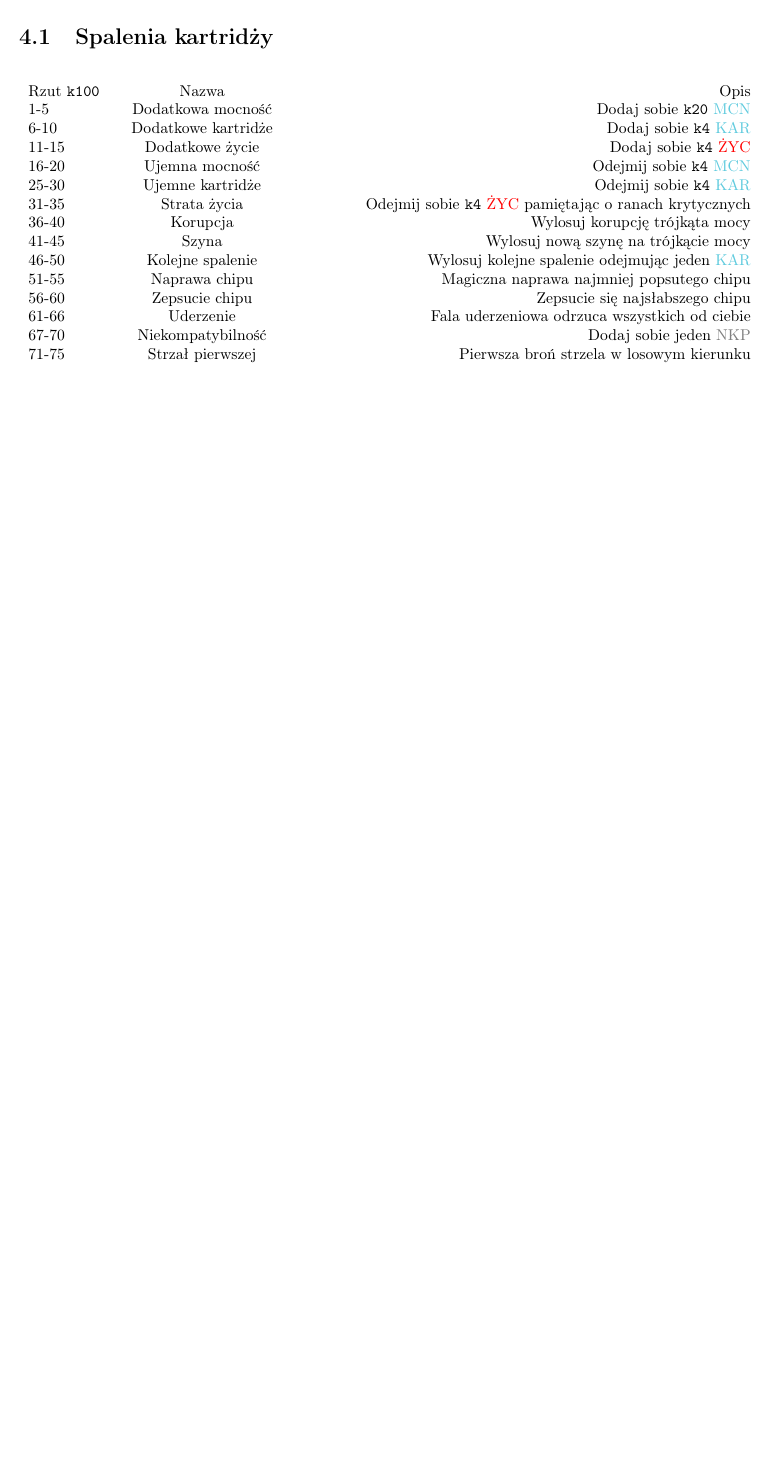
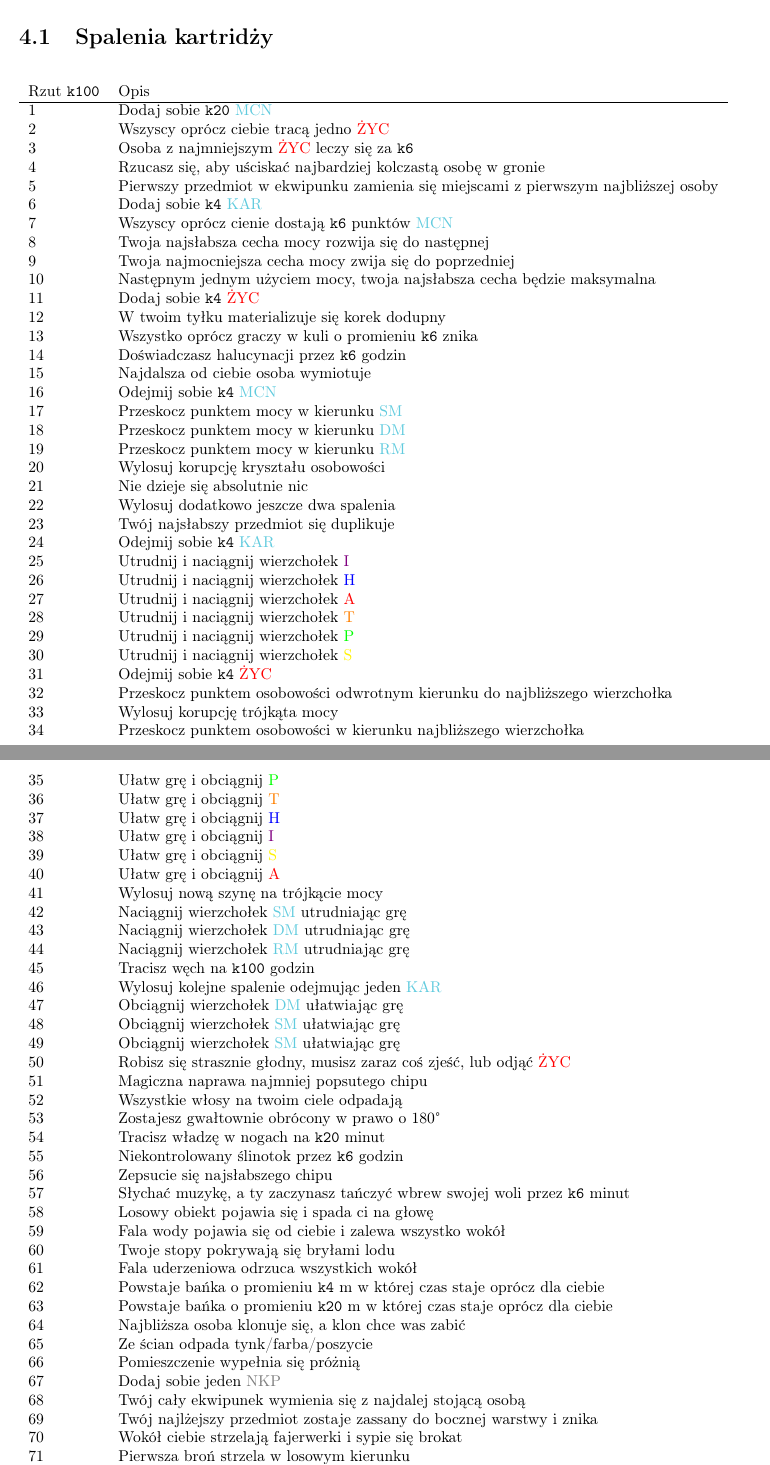
Before and after one commit to Antyradek/kosmoramus, a LaTeX document (docs/main.tex, which reads docs/chapters/lists.tex): part of page 11 of 13 before the commit and two parts of pages 11 and 12 of 14 after it, the two joined at a grey line, cut so that both start at the same text, the shorter picture padded with empty space. Compiled offline with pdfLaTeX.

Commit message:
Zrób listę spaleń

```diff
--- a/docs/chapters/lists.tex
+++ b/docs/chapters/lists.tex
@@ -2,47 +2,109 @@
 Tabele z których losuje się wydarzenia.
 
 \section{Spalenia kartridży}
-\begin{longtabu}{ l c r }
-Rzut \dc	&	Nazwa		&	Opis	\\
-1-5			&	Dodatkowa mocność		&	Dodaj sobie \dxx \xpmcn	\\
-6-10		&	Dodatkowe kartridże		&	Dodaj sobie \diiii \abkar	\\
-11-15		&	Dodatkowe życie			&	Dodaj sobie \diiii \abzyc	\\
-16-20		&	Ujemna mocność			&	Odejmij sobie \diiii \xpmcn	\\
-25-30		&	Ujemne kartridże		&	Odejmij sobie \diiii \abkar	\\
-31-35		&	Strata życia			&	Odejmij sobie \diiii \abzyc pamiętając o ranach krytycznych	\\
-36-40		&	Korupcja				&	Wylosuj korupcję trójkąta mocy 	\\
-41-45		&	Szyna					&	Wylosuj nową szynę na trójkącie mocy \\
-46-50		&	Kolejne spalenie		&	Wylosuj kolejne spalenie odejmując jeden \abkar \\
-51-55		&	Naprawa chipu			&	Magiczna naprawa najmniej popsutego chipu \\
-56-60		&	Zepsucie chipu			&	Zepsucie się najsłabszego chipu	\\
-61-66		&	Uderzenie				&	Fala uderzeniowa odrzuca wszystkich od ciebie \\
-67-70		&	Niekompatybilność		&	Dodaj sobie jeden \abnkp \\
-71-75		&	Strzał pierwszej		&	Pierwsza broń strzela w losowym kierunku \\
-76			&	Strzał ostatniej		&	Ostatnia broń strzela w losowym kierunku \\
-77			&	Napad śmiechu			&	Zaczynasz pokładać się ze śmiechu na jedną turę \\
-78			&	Brak tarcia				&	Tracisz tarcie o podłoże na \diiii tur \\
-79			&	Zmiana płci				&	Odwracasz swoją płeć do następnego wschodu gwiazdy \\
-80			&	Genitalia				&	Twoje genitalia rosną dziesięciokrotnie na \diiii tur \\
-81			&	Słyszysz głosy			&	Słyszysz utrudniające szepty, przestaw punkt cech o 1 do \aba \\
-82			&	Zdanie sprawy			&	Zdajesz sobie z czegoś sprawę, przestaw punkt cech o 1 do \abi \\
-83			&	Zegary stop				&	Wszystkie zgary i wskaźniki w okolicy się psują \\
-84			&	Śmieci					&	Najbliższy kosz ze śmieciami wybucha \\
-85			&	Boczna warstwa			&	Pojawia się losowy obiekt \\
-86			&	Trąby jerychońskie		&	Rozlega się ryk trąb jerychońskich \\
-87			&	Kwiaty					&	Porasta cię trochę bluszczu i kwiaty \\
-88			&	Grawitacja w górę		&	Twoja grawitacja odwraca się na \diiii tur \\
-89			&	Grawitacja w bok		&	Na \diiii tur działa na ciebie siła w losowy bok \\
-90			&	Kyzęj					&	Zaczynasz mówić wstecz na \diiii tur \\
-91			&	Zniknięcie				&	Znika ci wylosowany przedmiot \\
-92			&	Otwarcie drzwi			&	Najbliższe drzwi się otwierają na oścież \\
-93			&	Wybuch elektroniki		&	Wylosowane urządzenie wybucha i odejmuje 1 \abzyc \\
-94			&	Zsikanie				&	Najbliższa osoba zsikuje się \\
-95			&	Perfuma					&	Chmura przepięknego zapachu roznosi się w górę \\
-96			&	Blokada mocy			&	Następnym razem po zdaniu testu mocy nic się nie stanie \\
-97			&	Teleportacja przedmiotu	&	Losowy przedmiot przenosi się do najdalszej osoby \\
-98			&	Teleportacja			&	Teleportujesz się kilka metrów w losowym kierunku \\
-99			&	Zepsucie chipu			&	Zepsucie się najpotężniejszego chipu \\
-100			&	Wybuch mocy				&	Sukcesywnie używasz losowego smaku mocy w losowym kierunku \\
+\begin{longtabu}{ l l }
+Rzut \dc	&	Opis	\\
+\hline
+1			&	Dodaj sobie \dxx \xpmcn	\\
+2			&	Wszyscy oprócz ciebie tracą jedno \abzyc \\
+3			&	Osoba z najmniejszym \abzyc leczy się za \dvi \\
+4			&	Rzucasz się, aby uściskać najbardziej kolczastą osobę w gronie \\
+5			&	Pierwszy przedmiot w ekwipunku zamienia się miejscami z pierwszym najbliższej osoby \\
+6			&	Dodaj sobie \diiii \abkar	\\
+7			&	Wszyscy oprócz cienie dostają \dvi punktów \xpmcn \\
+8			&	Twoja najsłabsza cecha mocy rozwija się do następnej \\
+9			&	Twoja najmocniejsza cecha mocy zwija się do poprzedniej \\
+10			&	Następnym jednym użyciem mocy, twoja najsłabsza cecha będzie maksymalna \\
+11			&	Dodaj sobie \diiii \abzyc	\\
+12			&	W twoim tyłku materializuje się korek dodupny \\
+13			&	Wszystko oprócz graczy w kuli o promieniu \dvi znika \\
+14			&	Doświadczasz halucynacji przez \dvi godzin \\
+15			&	Najdalsza od ciebie osoba wymiotuje \\
+16			&	Odejmij sobie \diiii \xpmcn	\\
+17			&	Przeskocz punktem mocy w kierunku \absm \\
+18			&	Przeskocz punktem mocy w kierunku \abdm \\
+19			&	Przeskocz punktem mocy w kierunku \abrm \\
+20			&	Wylosuj korupcję kryształu osobowości \\
+21			&	Nie dzieje się absolutnie nic \\
+22			&	Wylosuj dodatkowo jeszcze dwa spalenia \\
+23			&	Twój najsłabszy przedmiot się duplikuje \\
+24			&	Odejmij sobie \diiii \abkar	\\
+25			&	Utrudnij i naciągnij wierzchołek \abi \\
+26			&	Utrudnij i naciągnij wierzchołek \abh \\
+27			&	Utrudnij i naciągnij wierzchołek \aba \\
+28			&	Utrudnij i naciągnij wierzchołek \abt \\
+29			&	Utrudnij i naciągnij wierzchołek \abp \\
+30			&	Utrudnij i naciągnij wierzchołek \abs \\
+31			&	Odejmij sobie \diiii \abzyc \\
+32			&	Przeskocz punktem osobowości odwrotnym kierunku do najbliższego wierzchołka \\
+33			&	Wylosuj korupcję trójkąta mocy 	\\
+34			&	Przeskocz punktem osobowości w kierunku najbliższego wierzchołka \\
+35			&	Ułatw grę i obciągnij \abp \\
+36			&	Ułatw grę i obciągnij \abt \\
+37			&	Ułatw grę i obciągnij \abh \\
+38			&	Ułatw grę i obciągnij \abi \\
+39			&	Ułatw grę i obciągnij \abs \\
+40			&	Ułatw grę i obciągnij \aba \\
+41			&	Wylosuj nową szynę na trójkącie mocy \\
+42			&	Naciągnij wierzchołek \absm utrudniając grę \\
+43			&	Naciągnij wierzchołek \abdm utrudniając grę \\
+44			&	Naciągnij wierzchołek \abrm utrudniając grę \\
+45			&	Tracisz węch na \dc godzin \\
+46			&	Wylosuj kolejne spalenie odejmując jeden \abkar \\
+47			&	Obciągnij wierzchołek \abdm ułatwiając grę \\
+48			&	Obciągnij wierzchołek \absm	ułatwiając grę \\
+49			&	Obciągnij wierzchołek \absm	ułatwiając grę \\
+50			&	Robisz się strasznie głodny, musisz zaraz coś zjeść, lub odjąć \abzyc \\
+51			&	Magiczna naprawa najmniej popsutego chipu \\
+52			&	Wszystkie włosy na twoim ciele odpadają \\
+53			&	Zostajesz gwałtownie obrócony w prawo o 180\textdegree \\
+54			&	Tracisz władzę w nogach na \dxx minut \\
+55			&	Niekontrolowany ślinotok przez \dvi godzin \\
+56			&	Zepsucie się najsłabszego chipu	\\
+57			&	Słychać muzykę, a ty zaczynasz tańczyć wbrew swojej woli przez \dvi minut \\
+58			&	Losowy obiekt pojawia się i spada ci na głowę \\
+59			&	Fala wody pojawia się od ciebie i zalewa wszystko wokół \\
+60			&	Twoje stopy pokrywają się bryłami lodu \\
+61			&	Fala uderzeniowa odrzuca wszystkich wokół \\
+62			&	Powstaje bańka o promieniu \diiii m w której czas staje oprócz dla ciebie \\
+63			&	Powstaje bańka o promieniu \dxx m w której czas staje oprócz dla ciebie \\
+64			&	Najbliższa osoba klonuje się, a klon chce was zabić \\
+65			&	Ze ścian odpada tynk/farba/poszycie \\
+66			&	Pomieszczenie wypełnia się próżnią \\
+67			&	Dodaj sobie jeden \abnkp \\
+68			&	Twój cały ekwipunek wymienia się z najdalej stojącą osobą \\
+69			&	Twój najlżejszy przedmiot zostaje zassany do bocznej warstwy i znika \\
+70			&	Wokół ciebie strzelają fajerwerki i sypie się brokat \\
+71			&	Pierwsza broń strzela w losowym kierunku \\
+72			&	Ślepniesz na \dvi minut \\
+73			&	Tracisz świadomość i zachowujesz się jak kura na \dxx minut \\
+74			&	Zyskujesz nową mutację, wylosuj ją sobie \\
+75			&	Twoje ubranie zostaje zassane do bocznej warstwy, zostajesz goły \\
+76			&	Ostatnia broń strzela w losowym kierunku \\
+77			&	Zaczynasz pokładać się ze śmiechu na jedną turę \\
+78			&	Tracisz tarcie o podłoże na \diiii minut \\
+79			&	Odwracasz swoją płeć do następnego wschodu gwiazdy \\
+80			&	Twoje genitalia rosną dziesięciokrotnie na \diiii minut \\
+81			&	Słyszysz utrudniające szepty, przestaw punkt osobowości o 1 do \aba \\
+82			&	Zdajesz sobie z czegoś sprawę, przestaw punkt osobowości o 1 do \abi \\
+83			&	Wszystkie zgary i wskaźniki w okolicy się psują i stają \\
+84			&	Najbliższy kosz ze śmieciami wybucha rozrzucając zawartość \\
+85			&	Przed tobą pojawia się losowy obiekt \\
+86			&	Rozlega się ryk trąb jerychońskich \\
+87			&	Porasta cię trochę bluszczu i kwiaty \\
+88			&	Twoja grawitacja odwraca się na \diiii minut \\
+89			&	Na \diiii minut działa na ciebie siła w losowym kierunku \\
+90			&	Zaczynasz mówić wstecz na \diiii tur \\
+91			&	Na \dxx działa na was przyciągająca siła i tulicie się do siebie \\
+92			&	Najbliższe drzwi/właz/klapa otwierają się na oścież \\
+93			&	Najmniej skomplikowane technologicznie urządzenie wybucha i odejmuje 1 \abzyc \\
+94			&	Najbliższa osoba zsikuje się \\
+95			&	Chmura przepięknego zapachu roznosi się na boki \\
+96			&	Następnym razem po zdaniu testu mocy nic się nie stanie \\
+97			&	Najcięższy przedmiot przenosi się do najdalszej osoby \\
+98			&	Teleportujesz się kilka metrów w losowym kierunku \\
+99			&	Zepsucie się najpotężniejszego chipu \\
+100			&	Niekontrolowanie używasz Siły Mocy w losowym kierunku \\
 \end{longtabu}
 
 
--- a/docs/main.tex
+++ b/docs/main.tex
@@ -9,6 +9,7 @@
 \usepackage[dvipsnames]{xcolor}
 \usepackage{tabu}
 \usepackage{longtable}
+\usepackage{textcomp}
 %katalog rozdziałów
 \newcommand\chapterdir{chapters}
 \input{macros.tex}
```
Also changed, not shown: docs/main.pdf.
